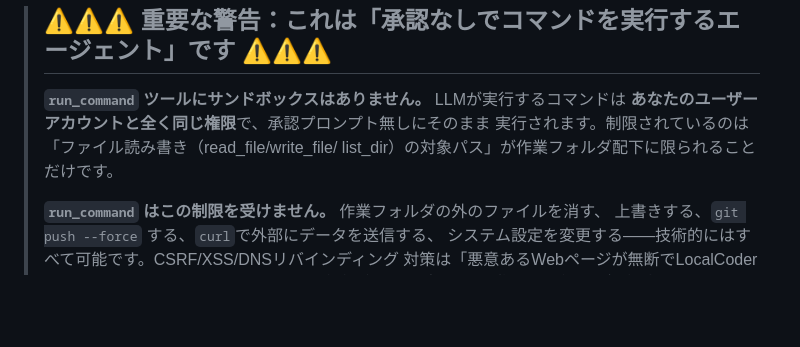
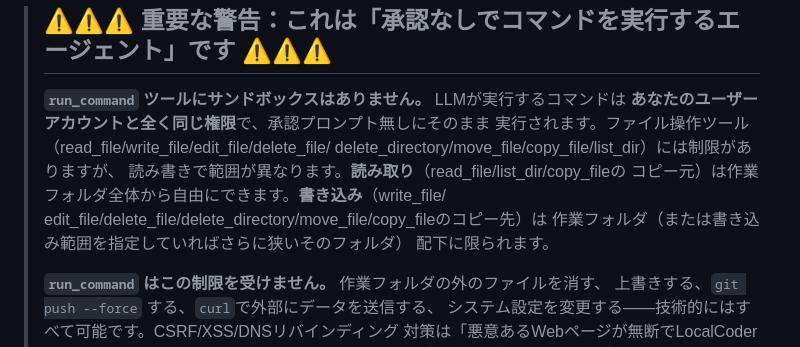
Before and after one commit to FuyukiYoneyama/localcoder, a Markdown page: README.md, the part around the change. GitHub-like rendering; blank space fills up the shorter version.

Commit message:
Fix the security-warning paragraph in README to match write_root
The paragraph still described read/write as uniformly confined to the
workspace, predating the write_root feature. It now states the actual
asymmetric model: reads stay workspace-wide, writes are confined to
the workspace (or the narrower write_root when set).

```diff
--- a/README.md
+++ b/README.md
@@ -14,8 +14,13 @@ web_search / fetch_url を使うと検索語やアクセス先URLはインター
 >
 > **`run_command` ツールにサンドボックスはありません。** LLMが実行するコマンドは
 > **あなたのユーザーアカウントと全く同じ権限**で、承認プロンプト無しにそのまま
-> 実行されます。制限されているのは「ファイル読み書き（read_file/write_file/
-> list_dir）の対象パス」が作業フォルダ配下に限られることだけです。
+> 実行されます。ファイル操作ツール（read_file/write_file/edit_file/delete_file/
+> delete_directory/move_file/copy_file/list_dir）には制限がありますが、
+> 読み書きで範囲が異なります。**読み取り**（read_file/list_dir/copy_fileの
+> コピー元）は作業フォルダ全体から自由にできます。**書き込み**（write_file/
+> edit_file/delete_file/delete_directory/move_file/copy_fileのコピー先）は
+> 作業フォルダ（または書き込み範囲を指定していればさらに狭いそのフォルダ）
+> 配下に限られます。
 >
 > **`run_command` はこの制限を受けません。** 作業フォルダの外のファイルを消す、
 > 上書きする、`git push --force` する、`curl`で外部にデータを送信する、
```
